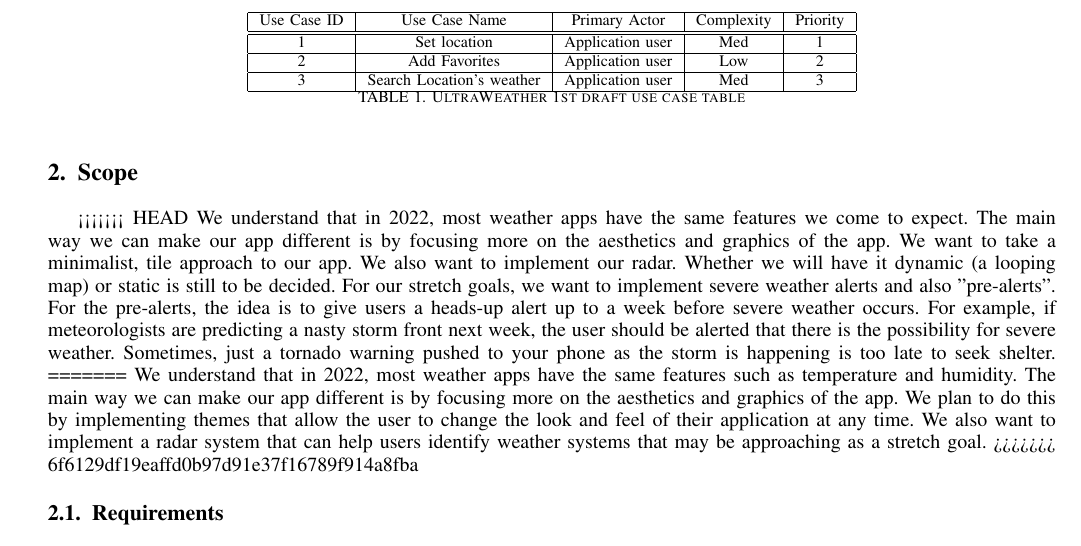
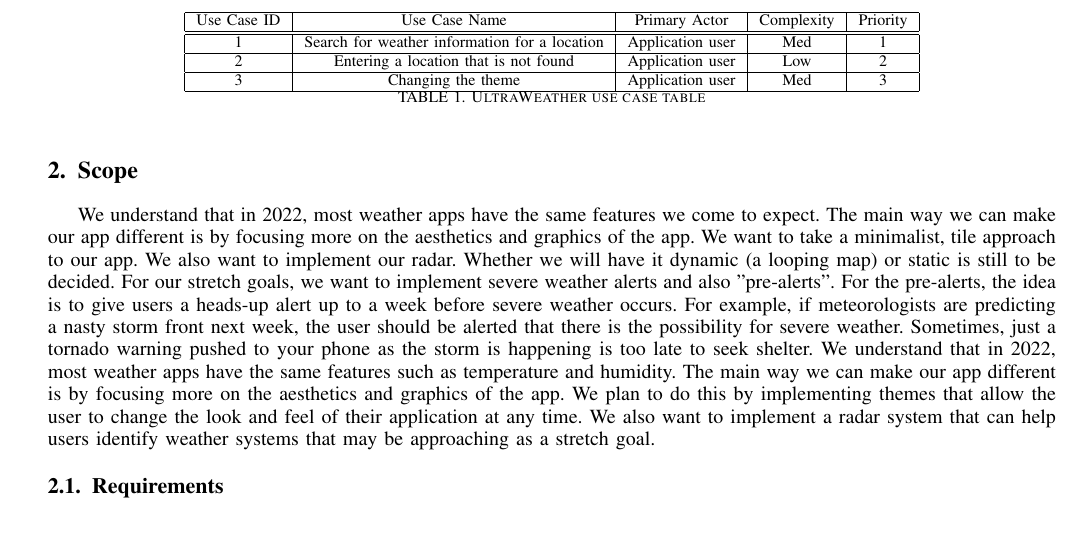
Before and after one commit to andjnewb/csci_352_deliverable, a LaTeX paper (projectProposalDraft.tex): part of page 2 of 4, cut so that both start at the same text. Compiled offline with pdfLaTeX.

Commit message:
Add files via upload

```diff
--- a/projectProposalDraft.tex
+++ b/projectProposalDraft.tex
@@ -216,12 +216,9 @@
 
 
 \section{Scope}
-<<<<<<< HEAD
 	We understand that in 2022, most weather apps have the same features we come to expect. The main way we can make our app different is by focusing more on the aesthetics and graphics of the app. We want to take a minimalist, tile approach to our app. We also want to implement our radar. Whether we will have it dynamic (a looping map) or static is still to be decided. For our stretch goals, we want to implement severe weather alerts and also "pre-alerts". For the pre-alerts, the idea is to give users a heads-up alert up to a week before severe weather occurs. For example, if meteorologists are predicting a nasty storm front next week, the user should be alerted that there is the possibility for severe weather. Sometimes, just a tornado warning pushed to your phone as the storm is happening is too late to seek shelter.
-=======
 	We understand that in 2022, most weather apps have the same features such as temperature and humidity. The main way we can make our app different is by focusing more on the aesthetics and graphics of the app. We plan to do this by
 	implementing themes that allow the user to change the look and feel of their application at any time. We also want to implement a radar system that can help users identify weather systems that may be approaching as a stretch goal.
->>>>>>> 6f6129df19eaffd0b97d91e37f16789f914a8fba
 
 
 \subsection{Requirements}
@@ -253,15 +250,15 @@
 \hline
 Use Case ID & Use Case Name & Primary Actor & Complexity & Priority \\
 \hline \hline
-1 & Set location & Application user & Med & 1\\
+1 & Search for weather information for a location & Application user & Med & 1\\
 \hline
-2 & Add Favorites & Application user & Low & 2\\
+2 & Entering a location that is not found & Application user & Low & 2\\
 \hline
-3 & Search Location's weather & Application user & Med & 3\\
+3 & Changing the theme & Application user & Med & 3\\
 \hline
 
 \end{tabular}
-\caption{UltraWeather 1st draft use case table}
+\caption{UltraWeather use case table}
 \label{tab:useCaseIndex}
 \end{table}
 
```
Also changed, not shown: projectProposalDraft.pdf.
